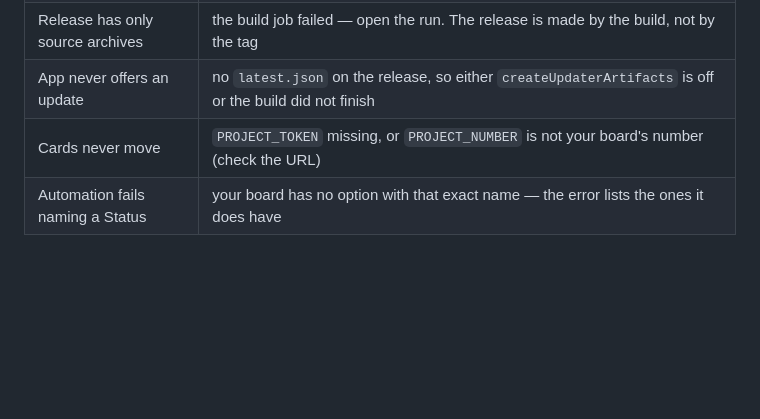
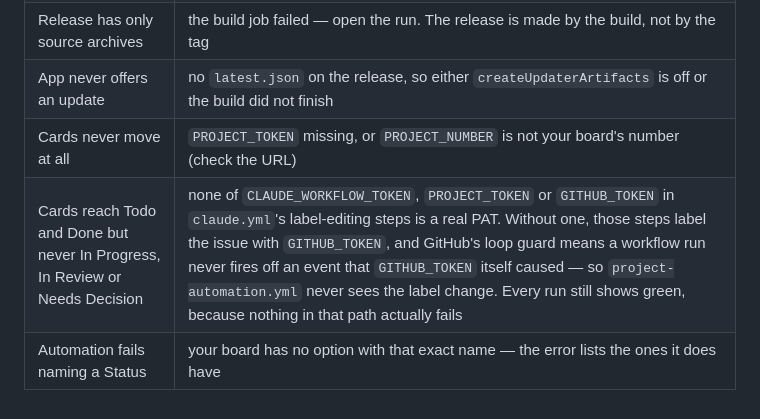
Before and after one commit to FomasTreeman/marquee, a Markdown page: docs/WORKFLOW.md, the part around the change. Rendered like a GitHub page; blank space fills up the shorter version.

Commit message:
Document the claude-working loop-guard fix in the troubleshooting table
Companion doc change for the claude.yml fix that lets a PAT arm and
disarm the claude-working label (that file's push is refused here --
see the pull request body). Cards were reaching Todo and Done but never
In Progress, In Review or Needs Decision, because GitHub's loop guard
never fires a workflow run off an event GITHUB_TOKEN itself caused, so
project-automation.yml never saw the label change.

Co-authored-by: Thomas Freeman <44851616+FomasTreeman@users.noreply.github.com>

```diff
--- a/docs/WORKFLOW.md
+++ b/docs/WORKFLOW.md
@@ -278,5 +278,6 @@ mentions it or opens a separate issue, so nothing becomes un-revertable.
 | No release after a merge | the PR was labelled `no-release`, or the commit was the version bump itself |
 | Release has only source archives | the build job failed — open the run. The release is made by the build, not by the tag |
 | App never offers an update | no `latest.json` on the release, so either `createUpdaterArtifacts` is off or the build did not finish |
-| Cards never move | `PROJECT_TOKEN` missing, or `PROJECT_NUMBER` is not your board's number (check the URL) |
+| Cards never move at all | `PROJECT_TOKEN` missing, or `PROJECT_NUMBER` is not your board's number (check the URL) |
+| Cards reach Todo and Done but never In Progress, In Review or Needs Decision | none of `CLAUDE_WORKFLOW_TOKEN`, `PROJECT_TOKEN` or `GITHUB_TOKEN` in `claude.yml`'s label-editing steps is a real PAT. Without one, those steps label the issue with `GITHUB_TOKEN`, and GitHub's loop guard means a workflow run never fires off an event that `GITHUB_TOKEN` itself caused — so `project-automation.yml` never sees the label change. Every run still shows green, because nothing in that path actually fails |
 | Automation fails naming a Status | your board has no option with that exact name — the error lists the ones it does have |
```
